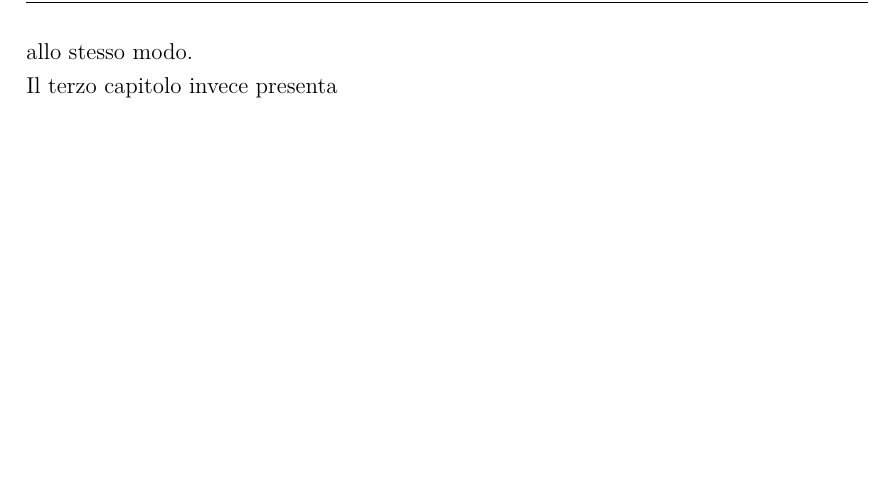
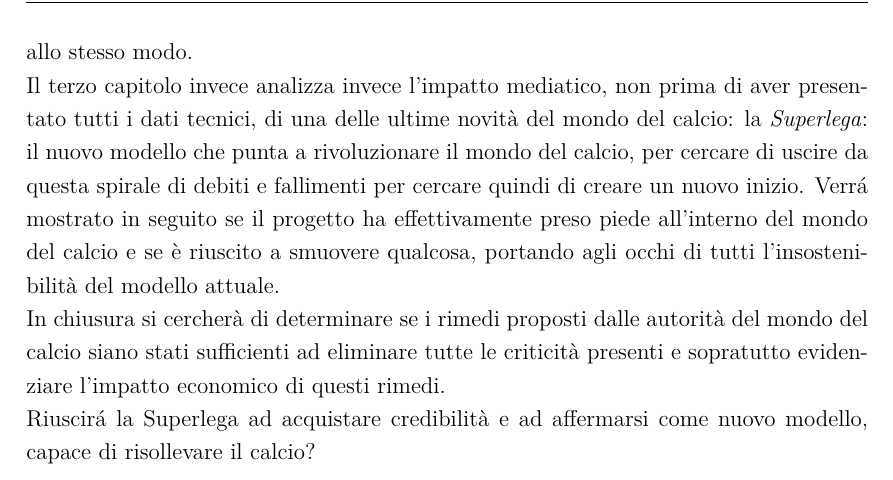
Before and after one commit to riccardo-borgo/Lo-stato-di-salute-del-Calcio-pre-e-post-COVID-19, a LaTeX thesis (prova.tex): part of page 6 of 10, cut so that both start at the same text, the shorter picture padded with empty space. Compiled offline with pdfLaTeX.

Commit message:
second mod in vs

```diff
--- a/prova.tex
+++ b/prova.tex
@@ -68,10 +68,13 @@
 Il secondo capitolo si occuper\'a invece della presentazione e dell'analisi in modo dettagliato del \emph{Financial Fair Play} o
 \emph{FFP}, dalla sua nascita, alle regole contenute nel documento e mostrando infine come, non sempre, tutte le societ\'a sono
 state trattate allo stesso modo.\\
-Il terzo capitolo invece presenta
-%\blankpagestyle{headings}
-
-%\lipsum[1-2]
+Il terzo capitolo invece analizza invece l'impatto mediatico, non prima di aver presentato tutti i dati tecnici, di una delle ultime novità
+del mondo del calcio: la \emph{Superlega}: il nuovo modello che punta a rivoluzionare il mondo del calcio, per cercare di uscire da questa spirale di debiti
+e fallimenti per cercare quindi di creare un nuovo inizio. Verr\'a mostrato in seguito se il progetto ha effettivamente preso piede all'interno del mondo del calcio
+e se è riuscito a smuovere qualcosa, portando agli occhi di tutti l'insostenibilità del modello attuale.\\
+In chiusura si cercherà di determinare se i rimedi proposti dalle autorità del mondo del calcio siano stati sufficienti ad eliminare tutte le criticità presenti e
+sopratutto evidenziare l'impatto economico di questi rimedi.\\
+Riuscir\'a la Superlega ad acquistare credibilità e ad affermarsi come nuovo modello, capace di risollevare il calcio?
 
 \chapter{Il barometro}
 \section{Generalit\`a}
```
Also changed, not shown: prova.pdf, 3 other files.
